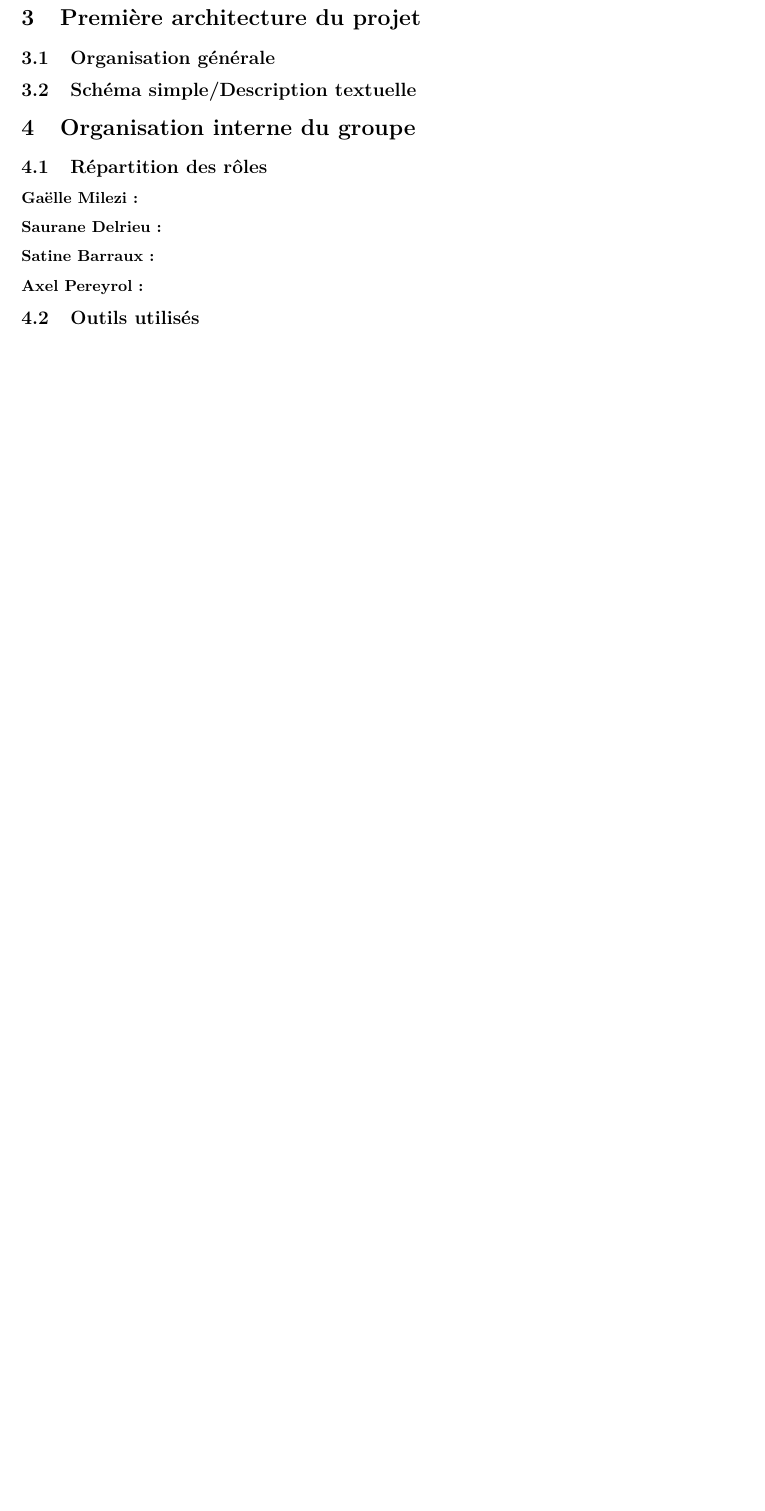
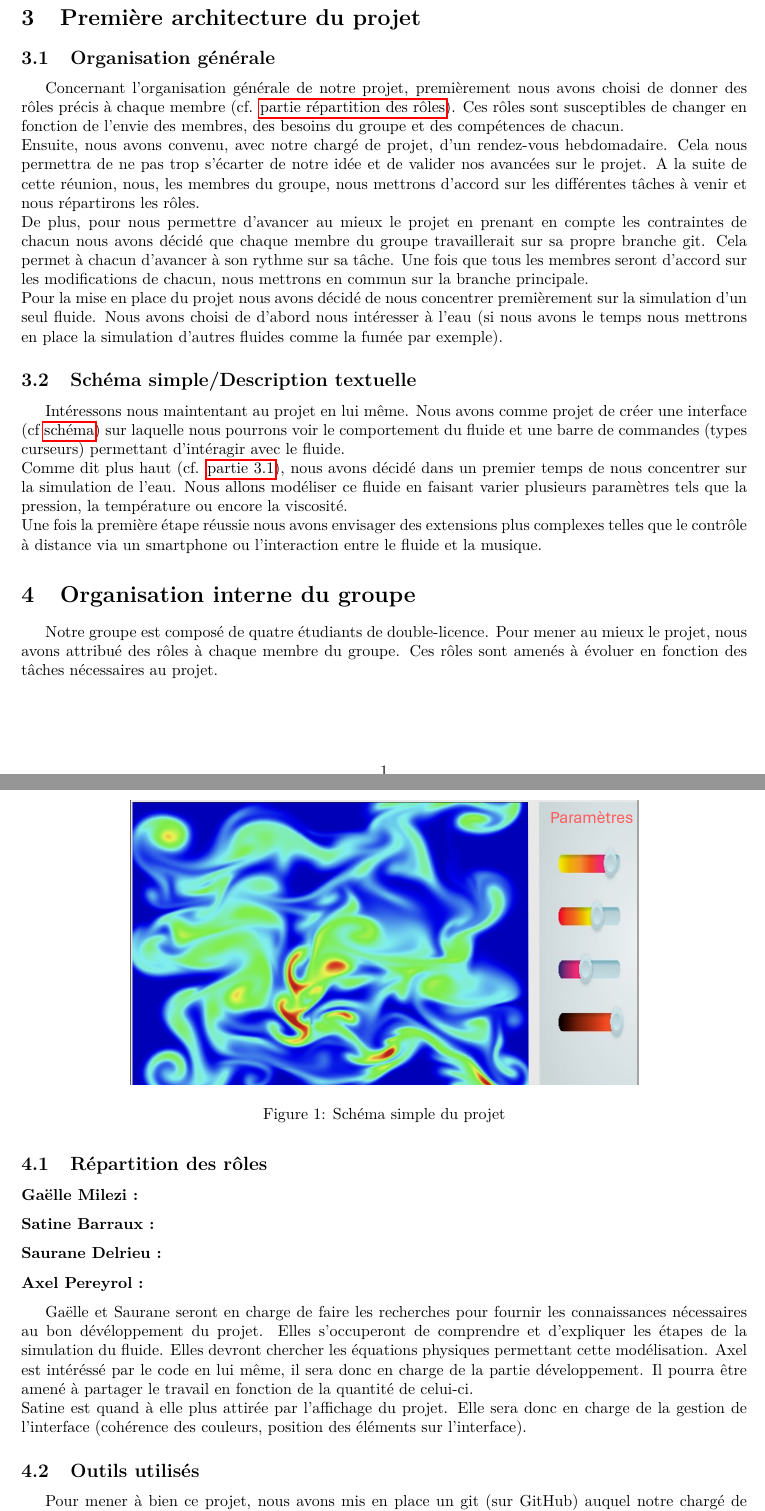
Before and after one commit to Triplaqs/Fluid-Simulation, a LaTeX document (Cahier_des_charges.tex): part of the page before the commit and two parts of pages 1 and 2 of 2 after it, the two joined at a grey line, cut so that both start at the same text, the shorter picture padded with empty space. Compiled offline with pdfLaTeX.

Commit message:
premieres modifs partie 3 + 4 cahier des charges

```diff
--- a/Cahier_des_charges.tex
+++ b/Cahier_des_charges.tex
@@ -16,6 +16,10 @@
 \usepackage[]{enumitem}
 \usepackage[]{lipsum}
 \usepackage[]{multicol}
+
+\usepackage{indentfirst}
+\usepackage{hyperref}
+\usepackage{graphicx}
 %%\input{/home/triplaqs/Documents/Perso/Code/LaTeX/macros.tex}
 %% PRINCIPALES COMMANDES DE LA MACRO
 %% \int      :   intégrales
@@ -53,13 +57,56 @@
 
    \section{Première architecture du projet}
 
-   \subsection{Organisation générale}
+   \subsection{Organisation générale}\label{partie 3.1}
+
+   \indent Concernant l'organisation générale de notre projet, premièrement nous avons choisi de donner des rôles précis à chaque membre (cf. \hyperref[partieroles]{partie répartition des rôles}). Ces rôles sont susceptibles de changer
+   en fonction de l'envie des membres, des besoins du groupe et des compétences de chacun. \\
+   Ensuite, nous avons convenu, avec notre chargé de projet, d'un rendez-vous hebdomadaire. Cela nous permettra de ne pas trop s'écarter de notre idée et de valider nos avancées sur le projet.
+   A la suite de cette réunion, nous, les membres du groupe, nous mettrons d'accord sur les différentes tâches à venir et nous répartirons les rôles. \\
+   De plus, pour nous permettre d'avancer au mieux le projet en prenant en compte les contraintes de chacun nous avons décidé que chaque membre du groupe travaillerait sur sa propre branche git. Cela permet à
+   chacun d'avancer à son rythme sur sa tâche. Une fois que tous les membres seront d'accord sur les modifications de chacun, nous mettrons en commun sur la branche principale. \\
+   Pour la mise en place du projet nous avons décidé de nous concentrer premièrement sur la simulation d'un seul fluide.
+   Nous avons choisi de d'abord nous intéresser à l'eau (si nous avons le temps nous mettrons en place la simulation d'autres fluides comme la fumée par exemple).
+
    \subsection{Schéma simple/Description textuelle}
 
+   \indent Intéressons nous maintentant au projet en lui même. Nous avons comme projet de créer une interface (cf \hyperref[schéma]{schéma}) sur laquelle nous pourrons voir le comportement du fluide
+   et une barre de commandes (types curseurs) permettant d'intéragir avec le fluide. \\
+   Comme dit plus haut (cf. \hyperref[partie 3.1]{partie 3.1}), nous avons décidé dans un premier temps de nous concentrer
+   sur la simulation de l'eau. Nous allons modéliser ce fluide en faisant varier plusieurs paramètres tels que la pression, la température ou encore la viscosité.\\
+   Une fois la première étape réussie nous avons envisager des extensions plus complexes telles que le contrôle à distance via un smartphone ou l'interaction entre le fluide
+   et la musique.
+
+   \begin{figure}[h]
+      \label{schéma}
+      \centering
+      \includegraphics[width=0.7\textwidth]{schemaproj2.png}
+      \caption{Schéma simple du projet}
+   \end{figure}
+
+
    \section{Organisation interne du groupe}
-	\subsection{Répartition des rôles}
+
+   Notre groupe est composé de quatre étudiants de double-licence.
+   Pour mener au mieux le projet, nous avons attribué des rôles à chaque membre du groupe. Ces rôles sont amenés à évoluer en fonction des tâches nécessaires au projet.\\
+
+
+	\subsection{Répartition des rôles}\label{partieroles}
    \subsubsection*{Gaëlle Milezi :}
+
+   \subsubsection*{Satine Barraux :}
    \subsubsection*{Saurane Delrieu :}
-   \subsubsection*{Satine Barraux :}
    \subsubsection*{Axel Pereyrol :}
+   Gaëlle et Saurane seront en charge de faire les recherches pour fournir les connaissances nécessaires au bon dévéloppement du projet.
+   Elles s'occuperont de comprendre et d'expliquer les étapes de la simulation du fluide. Elles devront chercher les équations physiques permettant cette modélisation.
+   Axel est intéréssé par le code en lui même, il sera donc en charge de la partie développement.
+   Il pourra être amené à partager le travail en fonction de la quantité de celui-ci.\\
+   Satine est quand à elle plus attirée par l'affichage du projet. Elle sera donc en charge de la gestion de l'interface (cohérence des couleurs, position des éléments sur l'interface).
+
+
+
+
+
+
    \subsection{Outils utilisés}
+   Pour mener à bien ce projet, nous avons mis en place un git (sur GitHub) auquel notre chargé de projet a accès.
```
Also changed, not shown: Cahier_des_charges.pdf, schemaproj.png (added), schemaproj2.png (added), Cahier_des_charges.tex (4 more changed lines).
